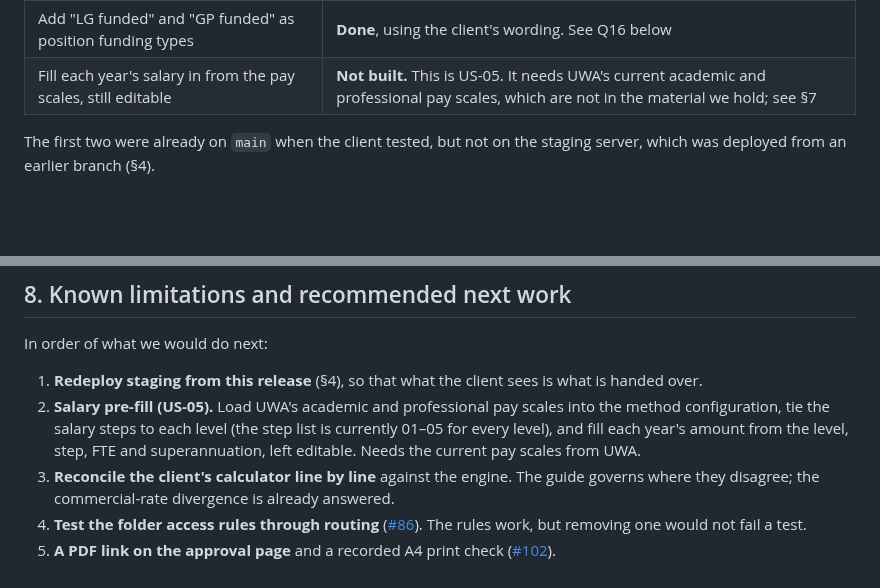
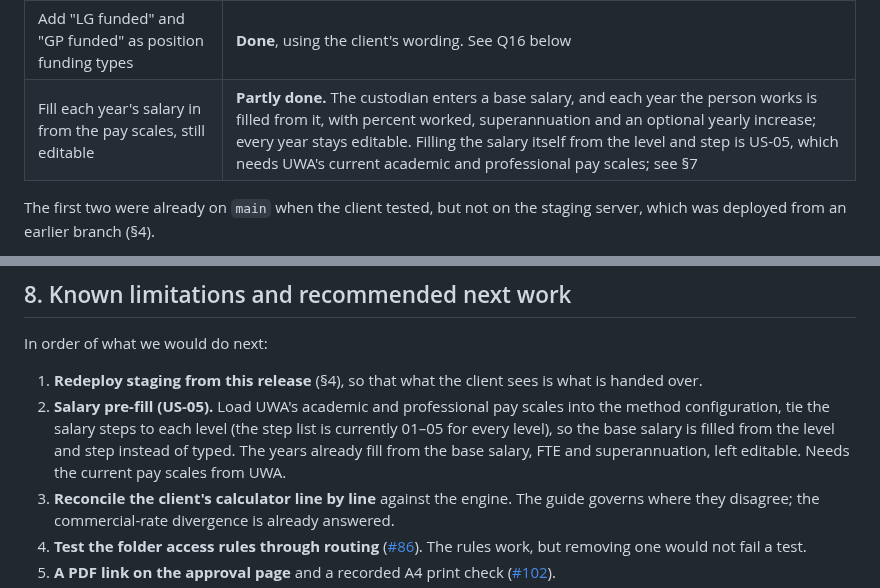
Before and after one commit to ChenxuYou/uwa-cits5206-project, a Markdown page: docs/handover.md, 2 parts joined by grey strips. GitHub-like rendering; blank space fills up the shorter version.

```diff
--- a/docs/handover.md
+++ b/docs/handover.md
@@ -77,7 +77,7 @@ They asked for six changes:
 | Professional staff Levels 1–10 alongside academic Levels A–E | **Done.** The level list follows the staff type, and the server refuses a level from the other scale |
 | Remove the low or high cost school field | **Done.** No longer asked. Lines saved before the change keep the value they were saved with until next edited |
 | Add "LG funded" and "GP funded" as position funding types | **Done**, using the client's wording. See Q16 below |
-| Fill each year's salary in from the pay scales, still editable | **Not built.** This is US-05. It needs UWA's current academic and professional pay scales, which are not in the material we hold; see §7 |
+| Fill each year's salary in from the pay scales, still editable | **Partly done.** The custodian enters a base salary, and each year the person works is filled from it, with percent worked, superannuation and an optional yearly increase; every year stays editable. Filling the salary itself from the level and step is US-05, which needs UWA's current academic and professional pay scales; see §7 |
 
 The first two were already on `main` when the client tested, but not on the staging server,
 which was deployed from an earlier branch (§4).
@@ -173,7 +173,7 @@ The full list, with the reasoning and sources, is in
 In order of what we would do next:
 
 1. **Redeploy staging from this release** (§4), so that what the client sees is what is handed over.
-2. **Salary pre-fill (US-05).** Load UWA's academic and professional pay scales into the method configuration, tie the salary steps to each level (the step list is currently 01–05 for every level), and fill each year's amount from the level, step, FTE and superannuation, left editable. Needs the current pay scales from UWA.
+2. **Salary pre-fill (US-05).** Load UWA's academic and professional pay scales into the method configuration, tie the salary steps to each level (the step list is currently 01–05 for every level), so the base salary is filled from the level and step instead of typed. The years already fill from the base salary, FTE and superannuation, left editable. Needs the current pay scales from UWA.
 3. **Reconcile the client's calculator line by line** against the engine. The guide governs where they disagree; the commercial-rate divergence is already answered.
 4. **Test the folder access rules through routing** ([#86](https://github.com/ChenxuYou/uwa-cits5206-project/issues/86)). The rules work, but removing one would not fail a test.
 5. **A PDF link on the approval page** and a recorded A4 print check ([#102](https://github.com/ChenxuYou/uwa-cits5206-project/issues/102)).
```
Also changed, not shown: docs/user-manual.md (+5 -2 lines), 1 other file.
